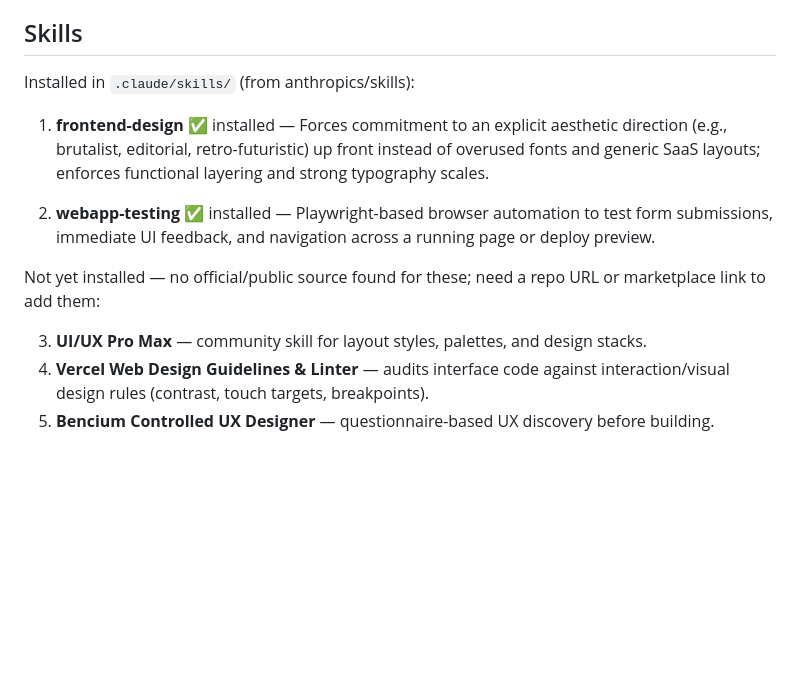
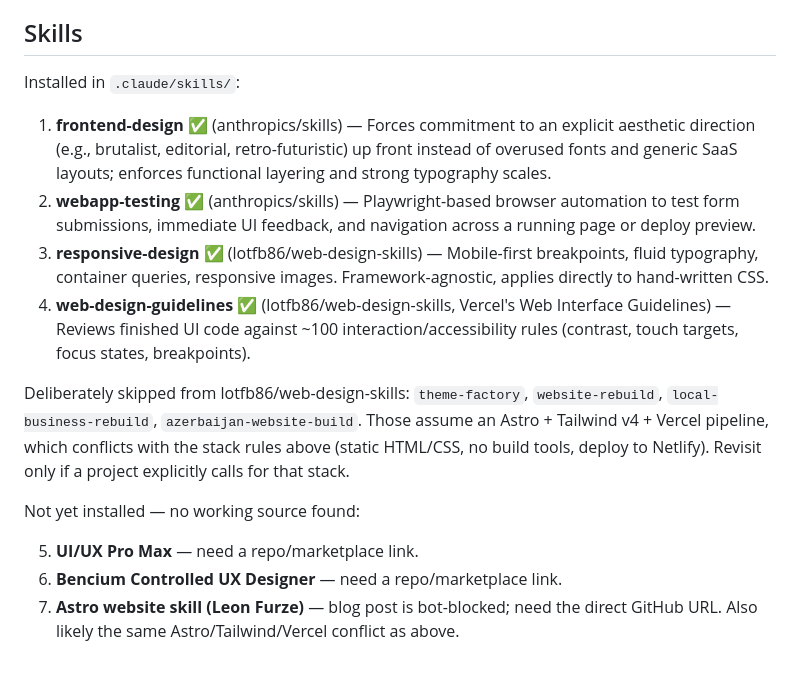
Before and after one commit to kevingermishuys/Cork-Fork, a Markdown page: CLAUDE.md, the part around the change. Drawn GitHub-style; blank space fills up the shorter version.

Commit message:
Install responsive-design and web-design-guidelines skills from lotfb86/web-design-skills

```diff
--- a/CLAUDE.md
+++ b/CLAUDE.md
@@ -51,14 +51,17 @@ Kokerboom Studio — a one-person web design + digital consulting practice build
 
 ## Skills
 
-Installed in `.claude/skills/` (from anthropics/skills):
+Installed in `.claude/skills/`:
 
-1. **frontend-design** ✅ installed — Forces commitment to an explicit aesthetic direction (e.g., brutalist, editorial, retro-futuristic) up front instead of overused fonts and generic SaaS layouts; enforces functional layering and strong typography scales.
+1. **frontend-design** ✅ (anthropics/skills) — Forces commitment to an explicit aesthetic direction (e.g., brutalist, editorial, retro-futuristic) up front instead of overused fonts and generic SaaS layouts; enforces functional layering and strong typography scales.
+2. **webapp-testing** ✅ (anthropics/skills) — Playwright-based browser automation to test form submissions, immediate UI feedback, and navigation across a running page or deploy preview.
+3. **responsive-design** ✅ (lotfb86/web-design-skills) — Mobile-first breakpoints, fluid typography, container queries, responsive images. Framework-agnostic, applies directly to hand-written CSS.
+4. **web-design-guidelines** ✅ (lotfb86/web-design-skills, Vercel's Web Interface Guidelines) — Reviews finished UI code against ~100 interaction/accessibility rules (contrast, touch targets, focus states, breakpoints).
 
-2. **webapp-testing** ✅ installed — Playwright-based browser automation to test form submissions, immediate UI feedback, and navigation across a running page or deploy preview.
+Deliberately skipped from lotfb86/web-design-skills: `theme-factory`, `website-rebuild`, `local-business-rebuild`, `azerbaijan-website-build`. Those assume an Astro + Tailwind v4 + Vercel pipeline, which conflicts with the stack rules above (static HTML/CSS, no build tools, deploy to Netlify). Revisit only if a project explicitly calls for that stack.
 
-Not yet installed — no official/public source found for these; need a repo URL or marketplace link to add them:
+Not yet installed — no working source found:
 
-3. **UI/UX Pro Max** — community skill for layout styles, palettes, and design stacks.
-4. **Vercel Web Design Guidelines & Linter** — audits interface code against interaction/visual design rules (contrast, touch targets, breakpoints).
-5. **Bencium Controlled UX Designer** — questionnaire-based UX discovery before building.
+5. **UI/UX Pro Max** — need a repo/marketplace link.
+6. **Bencium Controlled UX Designer** — need a repo/marketplace link.
+7. **Astro website skill (Leon Furze)** — blog post is bot-blocked; need the direct GitHub URL. Also likely the same Astro/Tailwind/Vercel conflict as above.
```
Also changed, not shown: 2 other files.
